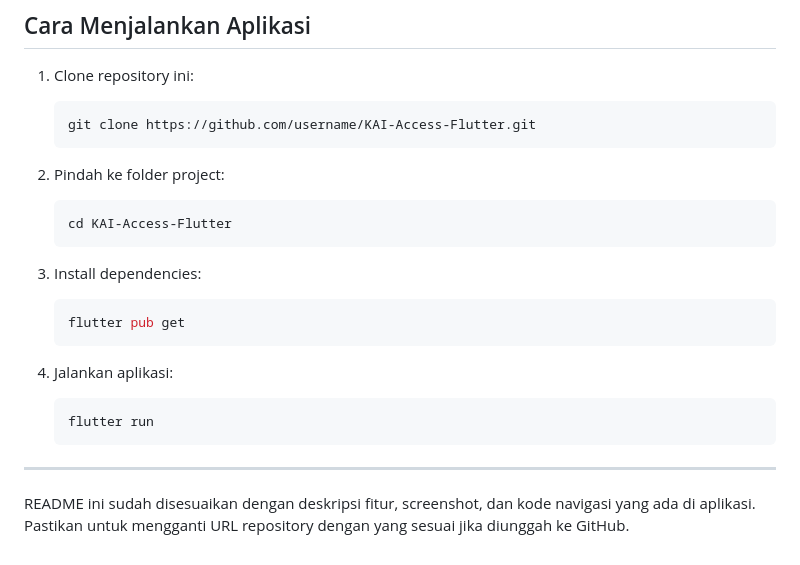
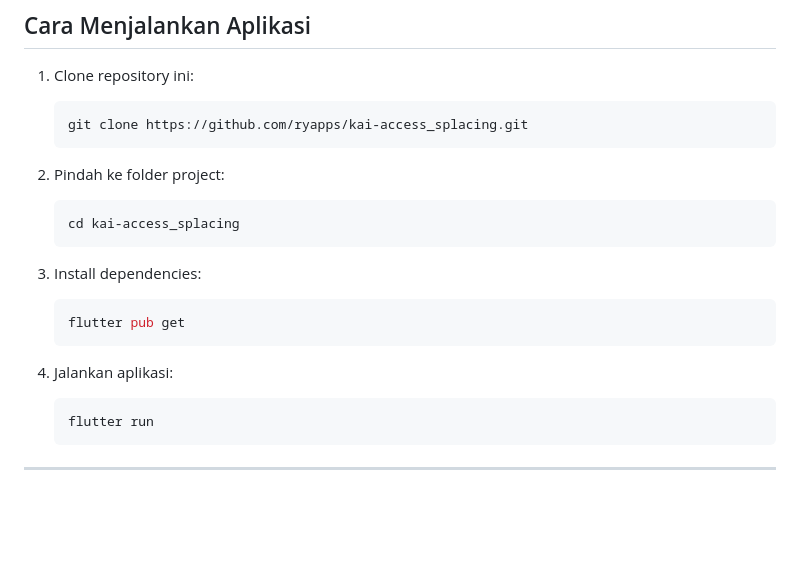
Before and after one commit to ryapps/kai-access_splacing, a Markdown page: README.md, the part around the change. Drawn GitHub-style; blank space fills up the shorter version.

````diff
--- a/README.md
+++ b/README.md
@@ -67,13 +67,13 @@ Aplikasi ini menggunakan **Bottom Navigation Bar** untuk memudahkan pengguna ber
 1. Clone repository ini:
 
    ```bash
-   git clone https://github.com/username/KAI-Access-Flutter.git
+   git clone https://github.com/ryapps/kai-access_splacing.git
    ```
 
 2. Pindah ke folder project:
 
    ```bash
-   cd KAI-Access-Flutter
+   cd kai-access_splacing
    ```
 
 3. Install dependencies:
@@ -89,5 +89,3 @@ Aplikasi ini menggunakan **Bottom Navigation Bar** untuk memudahkan pengguna ber
    ```
 
 ---
-
-README ini sudah disesuaikan dengan deskripsi fitur, screenshot, dan kode navigasi yang ada di aplikasi. Pastikan untuk mengganti URL repository dengan yang sesuai jika diunggah ke GitHub.
````
